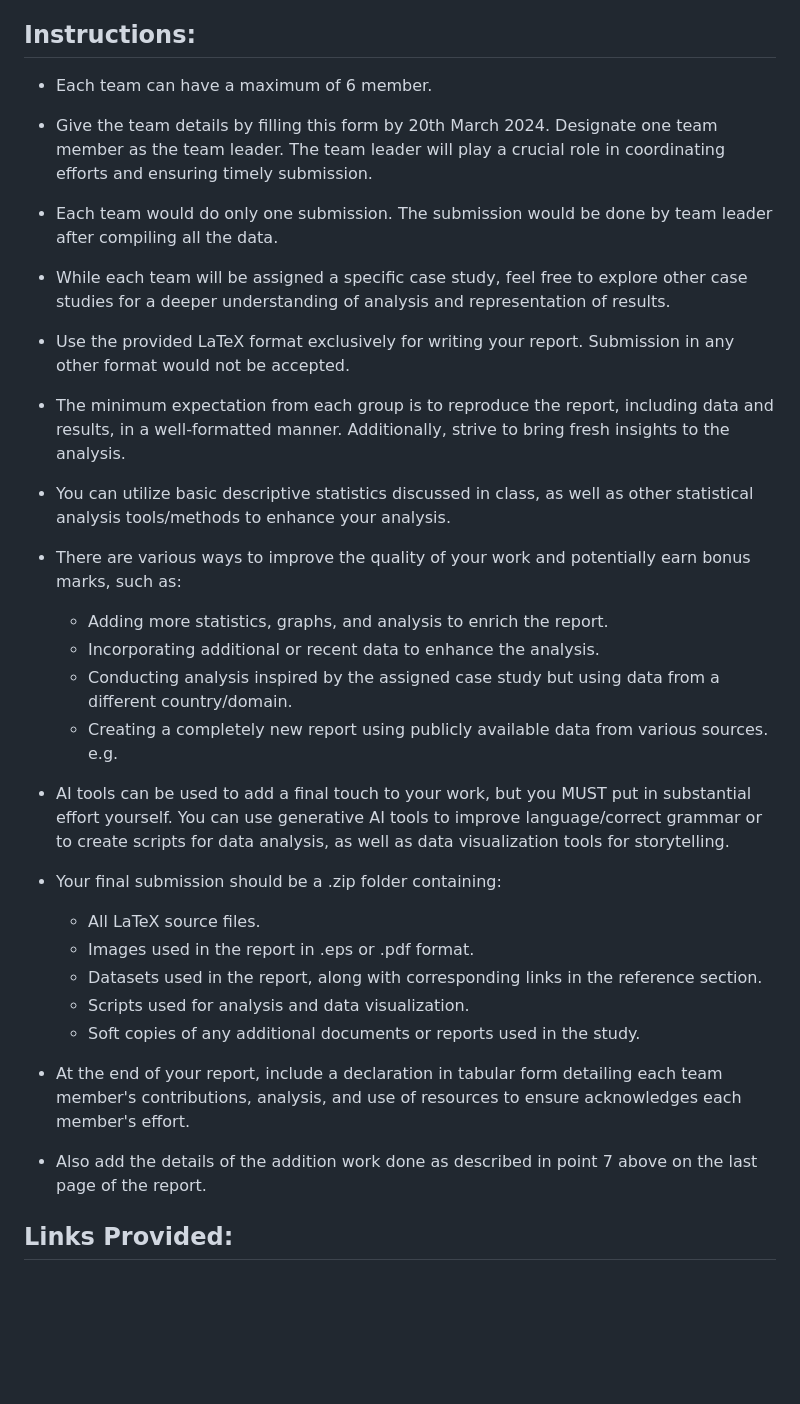
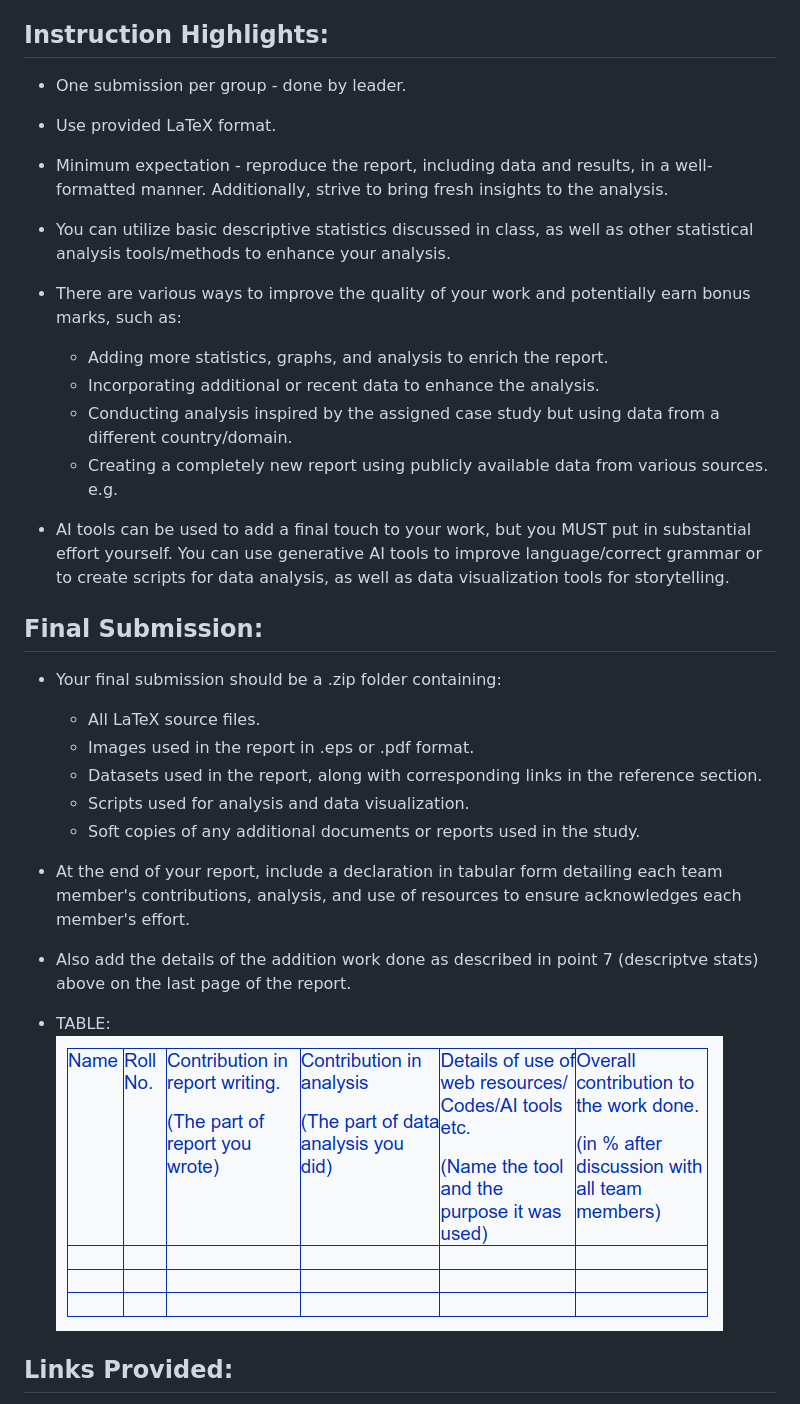
Before and after one commit to SingletLinkage/DSII_Group_Assignment_Case_7, a Markdown page: README.md, the part around the change. Rendered like a GitHub page; pictures changed too: images/Submission_Table_Template.png (added); blank space fills up the shorter version.

Commit message:
just some changes

```diff
--- a/README.md
+++ b/README.md
@@ -11,14 +11,15 @@
 - Ayuj Aryan B23198
 - Pranab Ray B23169
 
-## Instructions:
-- Each team can have a maximum of 6 member.
-- Give the team details by filling this form by 20th March 2024. Designate one team member as the team leader. The team leader will play a crucial role in coordinating efforts and ensuring timely submission.
-- Each team would do only one submission. The submission would be done by team leader after compiling all the data.
-- While each team will be assigned a specific case study, feel free to explore other case studies for a deeper understanding of analysis and representation of results.
-- Use the provided LaTeX format exclusively for writing your report. Submission in any other format would not be accepted.
-- The minimum expectation from each group is to reproduce the report, including data and results, in a well-formatted manner. Additionally, strive to bring fresh insights to the analysis.
+## Instruction Highlights:
+
+- One submission per group - done by leader.
+
+- Use provided LaTeX format.
+
+- Minimum expectation - reproduce the report, including data and results, in a well-formatted manner. Additionally, strive to bring fresh insights to the analysis.
 - You can utilize basic descriptive statistics discussed in class, as well as other statistical analysis tools/methods to enhance your analysis.
+
 - There are various ways to improve the quality of your work and potentially earn bonus marks, such as:
 
     - Adding more statistics, graphs, and analysis to enrich the report.
@@ -27,6 +28,8 @@
     - Creating a completely new report using publicly available data from various sources. e.g.
 
 - AI tools can be used to add a final touch to your work, but you MUST put in substantial effort yourself. You can use generative AI tools to improve language/correct grammar or to create scripts for data analysis, as well as data visualization tools for storytelling.
+
+## Final Submission:
 - Your final submission should be a .zip folder containing:
 
     - All LaTeX source files.
@@ -36,7 +39,10 @@
     - Soft copies of any additional documents or reports used in the study.
 
 - At the end of your report, include a declaration in tabular form detailing each team member's contributions, analysis, and use of resources to ensure acknowledges each member's effort.
-- Also add the details of the addition work done as described in point 7 above on the last page of the report.
+- Also add the details of the addition work done as described in point 7 (descriptve stats) above on the last page of the report.
+
+- TABLE:
+  ![img](./images/Submission_Table_Template.png)
 
 
 ## Links Provided:
```
